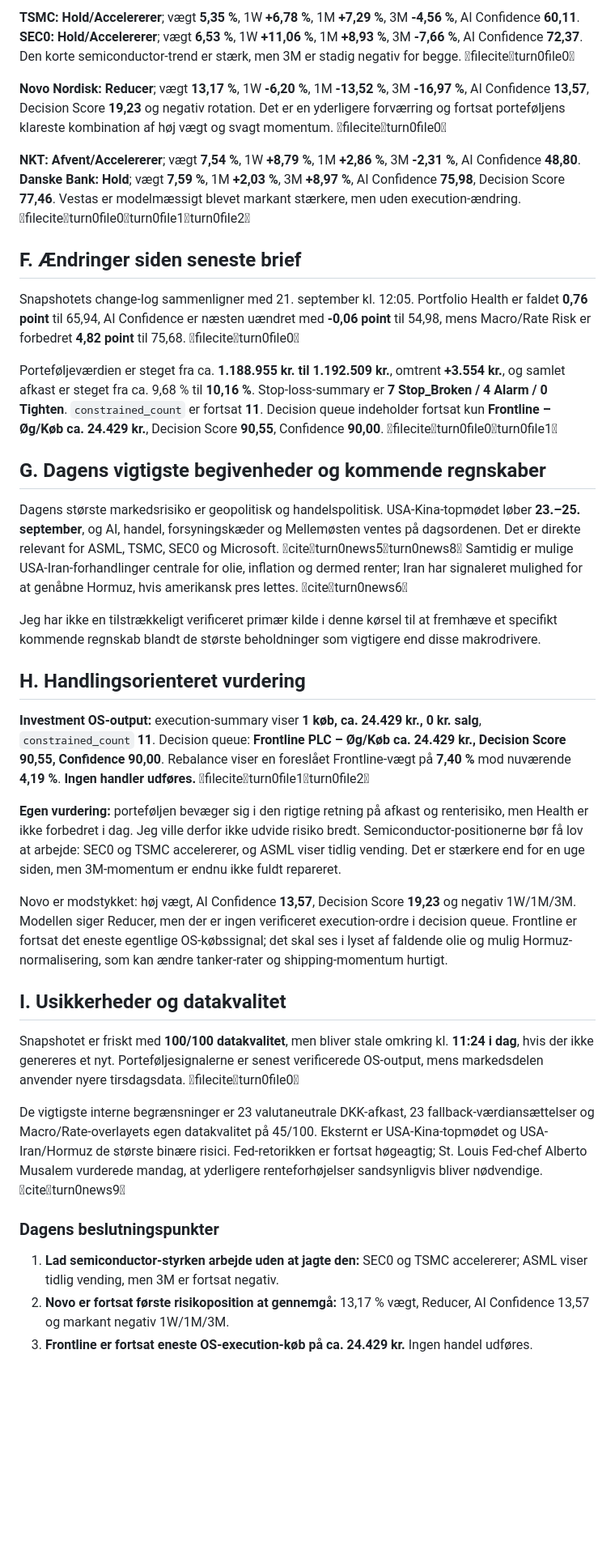
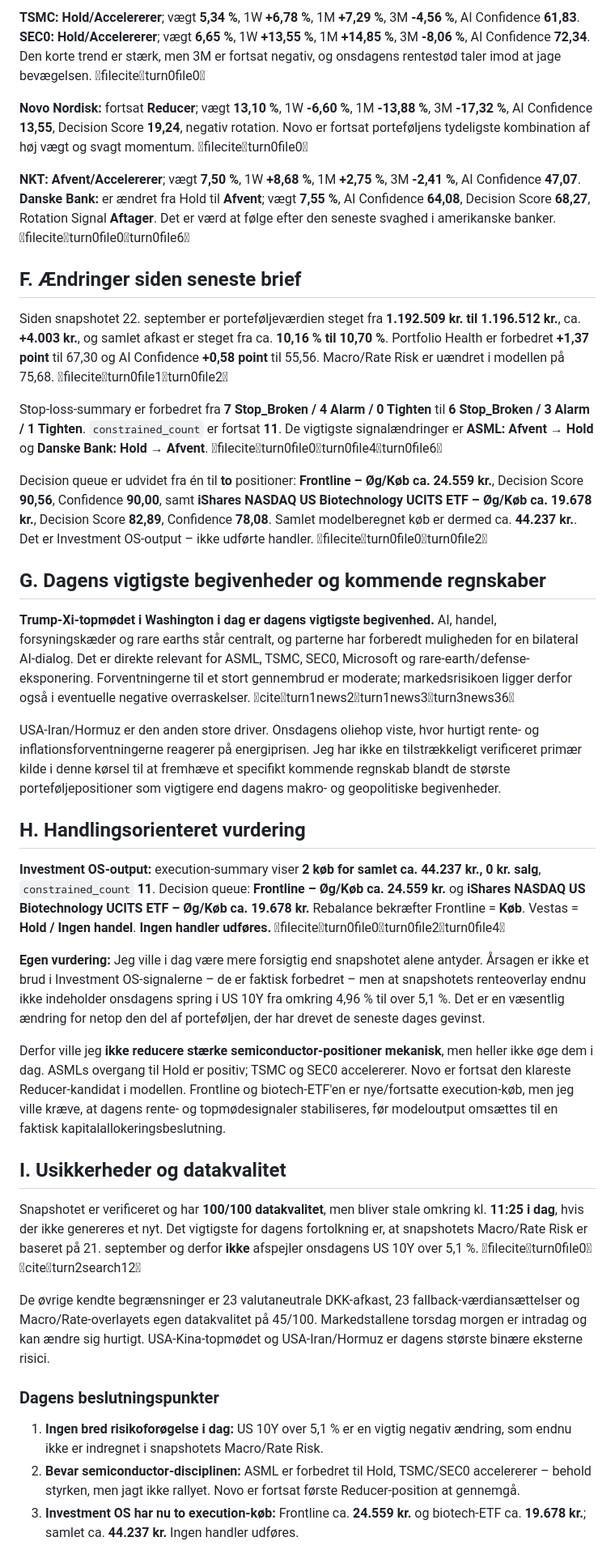
Before and after one commit to tonnirasmussen70/Investment-OS, a Markdown page: data/morning_brief.md, the part around one of its changes. Shown at 81% size. GitHub-like rendering; blank space fills up the shorter version.

Commit message:
Update daily Investment OS morning brief

```diff
--- a/data/morning_brief.md
+++ b/data/morning_brief.md
@@ -30,33 +30,35 @@ Brent faldt til omkring **USD 99,9/fad**, WTI omkring **USD 95,3**, og US 10Y va
 
-**TSMC:** **Hold/Accelererer**; vægt **5,35 %**, 1W **+6,78 %**, 1M **+7,29 %**, 3M **-4,56 %**, AI Confidence **60,11**. **SEC0:** **Hold/Accelererer**; vægt **6,53 %**, 1W **+11,06 %**, 1M **+8,93 %**, 3M **-7,66 %**, AI Confidence **72,37**. Den korte semiconductor-trend er stærk, men 3M er stadig negativ for begge. fileciteturn0file0
+**TSMC:** **Hold/Accelererer**; vægt **5,34 %**, 1W **+6,78 %**, 1M **+7,29 %**, 3M **-4,56 %**, AI Confidence **61,83**. **SEC0:** **Hold/Accelererer**; vægt **6,65 %**, 1W **+13,55 %**, 1M **+14,85 %**, 3M **-8,06 %**, AI Confidence **72,34**. Den korte trend er stærk, men 3M er fortsat negativ, og onsdagens rentestød taler imod at jage bevægelsen. fileciteturn0file0
 
-**Novo Nordisk:** **Reducer**; vægt **13,17 %**, 1W **-6,20 %**, 1M **-13,52 %**, 3M **-16,97 %**, AI Confidence **13,57**, Decision Score **19,23** og negativ rotation. Det er en yderligere forværring og fortsat porteføljens klareste kombination af høj vægt og svagt momentum. fileciteturn0file0
+**Novo Nordisk:** fortsat **Reducer**; vægt **13,10 %**, 1W **-6,60 %**, 1M **-13,88 %**, 3M **-17,32 %**, AI Confidence **13,55**, Decision Score **19,24**, negativ rotation. Novo er fortsat porteføljens tydeligste kombination af høj vægt og svagt momentum. fileciteturn0file0
 
-**NKT:** **Afvent/Accelererer**; vægt **7,54 %**, 1W **+8,79 %**, 1M **+2,86 %**, 3M **-2,31 %**, AI Confidence **48,80**. **Danske Bank:** **Hold**; vægt **7,59 %**, 1M **+2,03 %**, 3M **+8,97 %**, AI Confidence **75,98**, Decision Score **77,46**. Vestas er modelmæssigt blevet markant stærkere, men uden execution-ændring. fileciteturn0file0turn0file1turn0file2
+**NKT:** **Afvent/Accelererer**; vægt **7,50 %**, 1W **+8,68 %**, 1M **+2,75 %**, 3M **-2,41 %**, AI Confidence **47,07**. **Danske Bank:** er ændret fra Hold til **Afvent**; vægt **7,55 %**, AI Confidence **64,08**, Decision Score **68,27**, Rotation Signal **Aftager**. Det er værd at følge efter den seneste svaghed i amerikanske banker. fileciteturn0file0turn0file6
 
 ## F. Ændringer siden seneste brief
-Snapshotets change-log sammenligner med 21. september kl. 12:05. Portfolio Health er faldet **0,76 point** til 65,94, AI Confidence er næsten uændret med **-0,06 point** til 54,98, mens Macro/Rate Risk er forbedret **4,82 point** til 75,68. fileciteturn0file0
+Siden snapshotet 22. september er porteføljeværdien steget fra **1.192.509 kr. til 1.196.512 kr.**, ca. **+4.003 kr.**, og samlet afkast er steget fra ca. **10,16 % til 10,70 %**. Portfolio Health er forbedret **+1,37 point** til 67,30 og AI Confidence **+0,58 point** til 55,56. Macro/Rate Risk er uændret i modellen på 75,68. fileciteturn0file1turn0file2
 
-Porteføljeværdien er steget fra ca. **1.188.955 kr. til 1.192.509 kr.**, omtrent **+3.554 kr.**, og samlet afkast er steget fra ca. 9,68 % til **10,16 %**. Stop-loss-summary er **7 Stop_Broken / 4 Alarm / 0 Tighten**. `constrained_count` er fortsat **11**. Decision queue indeholder fortsat kun **Frontline – Øg/Køb ca. 24.429 kr.**, Decision Score **90,55**, Confidence **90,00**. fileciteturn0file0turn0file1
+Stop-loss-summary er forbedret fra **7 Stop_Broken / 4 Alarm / 0 Tighten** til **6 Stop_Broken / 3 Alarm / 1 Tighten**. `constrained_count` er fortsat **11**. De vigtigste signalændringer er **ASML: Afvent → Hold** og **Danske Bank: Hold → Afvent**. fileciteturn0file0turn0file4turn0file6
+
+Decision queue er udvidet fra én til **to** positioner: **Frontline – Øg/Køb ca. 24.559 kr.**, Decision Score **90,56**, Confidence **90,00**, samt **iShares NASDAQ US Biotechnology UCITS ETF – Øg/Køb ca. 19.678 kr.**, Decision Score **82,89**, Confidence **78,08**. Samlet modelberegnet køb er dermed ca. **44.237 kr.**. Det er Investment OS-output – ikke udførte handler. fileciteturn0file0turn0file2
 
 ## G. Dagens vigtigste begivenheder og kommende regnskaber
-Dagens største markedsrisiko er geopolitisk og handelspolitisk. USA-Kina-topmødet løber **23.–25. september**, og AI, handel, forsyningskæder og Mellemøsten ventes på dagsordenen. Det er direkte relevant for ASML, TSMC, SEC0 og Microsoft. citeturn0news5turn0news8 Samtidig er mulige USA-Iran-forhandlinger centrale for olie, inflation og dermed renter; Iran har signaleret mulighed for at genåbne Hormuz, hvis amerikansk pres lettes. citeturn0news6
+**Trump-Xi-topmødet i Washington i dag er dagens vigtigste begivenhed.** AI, handel, forsyningskæder og rare earths står centralt, og parterne har forberedt muligheden for en bilateral AI-dialog. Det er direkte relevant for ASML, TSMC, SEC0, Microsoft og rare-earth/defense-eksponering. Forventningerne til et stort gennembrud er moderate; markedsrisikoen ligger derfor også i eventuelle negative overraskelser. citeturn1news2turn1news3turn3news36
 
-Jeg har ikke en tilstrækkeligt verificeret primær kilde i denne kørsel til at fremhæve et specifikt kommende regnskab blandt de største beholdninger som vigtigere end disse makrodrivere.
+USA-Iran/Hormuz er den anden store driver. Onsdagens oliehop viste, hvor hurtigt rente- og inflationsforventningerne reagerer på energiprisen. Jeg har ikke en tilstrækkeligt verificeret primær kilde i denne kørsel til at fremhæve et specifikt kommende regnskab blandt de største porteføljepositioner som vigtigere end dagens makro- og geopolitiske begivenheder.
 
 ## H. Handlingsorienteret vurdering
-**Investment OS-output:** execution-summary viser **1 køb, ca. 24.429 kr., 0 kr. salg**, `constrained_count` **11**. Decision queue: **Frontline PLC – Øg/Køb ca. 24.429 kr., Decision Score 90,55, Confidence 90,00**. Rebalance viser en foreslået Frontline-vægt på **7,40 %** mod nuværende **4,19 %**. **Ingen handler udføres.** fileciteturn0file1turn0file2
+**Investment OS-output:** execution-summary viser **2 køb for samlet ca. 44.237 kr., 0 kr. salg**, `constrained_count` **11**. Decision queue: **Frontline – Øg/Køb ca. 24.559 kr.** og **iShares NASDAQ US Biotechnology UCITS ETF – Øg/Køb ca. 19.678 kr.** Rebalance bekræfter Frontline = **Køb**. Vestas = **Hold / Ingen handel**. **Ingen handler udføres.** fileciteturn0file0turn0file2turn0file4
 
-**Egen vurdering:** porteføljen bevæger sig i den rigtige retning på afkast og renterisiko, men Health er ikke forbedret i dag. Jeg ville derfor ikke udvide risiko bredt. Semiconductor-positionerne bør få lov at arbejde: SEC0 og TSMC accelererer, og ASML viser tidlig vending. Det er stærkere end for en uge siden, men 3M-momentum er endnu ikke fuldt repareret.
+**Egen vurdering:** Jeg ville i dag være mere forsigtig end snapshotet alene antyder. Årsagen er ikke et brud i Investment OS-signalerne – de er faktisk forbedret – men at snapshotets renteoverlay endnu ikke indeholder onsdagens spring i US 10Y fra omkring 4,96 % til over 5,1 %. Det er en væsentlig ændring for netop den del af porteføljen, der har drevet de seneste dages gevinst.
 
-Novo er modstykket: høj vægt, AI Confidence **13,57**, Decision Score **19,23** og negativ 1W/1M/3M. Modellen siger Reducer, men der er ingen verificeret execution-ordre i decision queue. Frontline er fortsat det eneste egentlige OS-købssignal; det skal ses i lyset af faldende olie og mulig Hormuz-normalisering, som kan ændre tanker-rater og shipping-momentum hurtigt.
+Derfor ville jeg **ikke reducere stærke semiconductor-positioner mekanisk**, men heller ikke øge dem i dag. ASMLs overgang til Hold er positiv; TSMC og SEC0 accelererer. Novo er fortsat den klareste Reducer-kandidat i modellen. Frontline og biotech-ETF'en er nye/fortsatte execution-køb, men jeg ville kræve, at dagens rente- og topmødesignaler stabiliseres, før modeloutput omsættes til en faktisk kapitalallokeringsbeslutning.
 
 ## I. Usikkerheder og datakvalitet
-Snapshotet er friskt med **100/100 datakvalitet**, men bliver stale omkring kl. **11:24 i dag**, hvis der ikke genereres et nyt. Porteføljesignalerne er senest verificerede OS-output, mens markedsdelen anvender nyere tirsdagsdata. fileciteturn0file0
+Snapshotet er verificeret og har **100/100 datakvalitet**, men bliver stale omkring kl. **11:25 i dag**, hvis der ikke genereres et nyt. Det vigtigste for dagens fortolkning er, at snapshotets Macro/Rate Risk er baseret på 21. september og derfor **ikke** afspejler onsdagens US 10Y over 5,1 %. fileciteturn0file0 citeturn2search12
 
-De vigtigste interne begrænsninger er 23 valutaneutrale DKK-afkast, 23 fallback-værdiansættelser og Macro/Rate-overlayets egen datakvalitet på 45/100. Eksternt er USA-Kina-topmødet og USA-Iran/Hormuz de største binære risici. Fed-retorikken er fortsat høgeagtig; St. Louis Fed-chef Alberto Musalem vurderede mandag, at yderligere renteforhøjelser sandsynligvis bliver nødvendige. citeturn0news9
+De øvrige kendte begrænsninger er 23 valutaneutrale DKK-afkast, 23 fallback-værdiansættelser og Macro/Rate-overlayets egen datakvalitet på 45/100. Markedstallene torsdag morgen er intradag og kan ændre sig hurtigt. USA-Kina-topmødet og USA-Iran/Hormuz er dagens største binære eksterne risici.
 
 ### Dagens beslutningspunkter
-1. **Lad semiconductor-styrken arbejde uden at jagte den:** SEC0 og TSMC accelererer; ASML viser tidlig vending, men 3M er fortsat negativ.
-2. **Novo er fortsat første risikoposition at gennemgå:** 13,17 % vægt, Reducer, AI Confidence 13,57 og markant negativ 1W/1M/3M.
-3. **Frontline er fortsat eneste OS-execution-køb på ca. 24.429 kr.** Ingen handel udføres.
+1. **Ingen bred risikoforøgelse i dag:** US 10Y over 5,1 % er en vigtig negativ ændring, som endnu ikke er indregnet i snapshotets Macro/Rate Risk.
+2. **Bevar semiconductor-disciplinen:** ASML er forbedret til Hold, TSMC/SEC0 accelererer – behold styrken, men jagt ikke rallyet. Novo er fortsat første Reducer-position at gennemgå.
+3. **Investment OS har nu to execution-køb:** Frontline ca. **24.559 kr.** og biotech-ETF ca. **19.678 kr.**; samlet ca. **44.237 kr.** Ingen handler udføres.
```
Also changed, not shown: other parts of data/morning_brief.md (+12 -12 lines).
